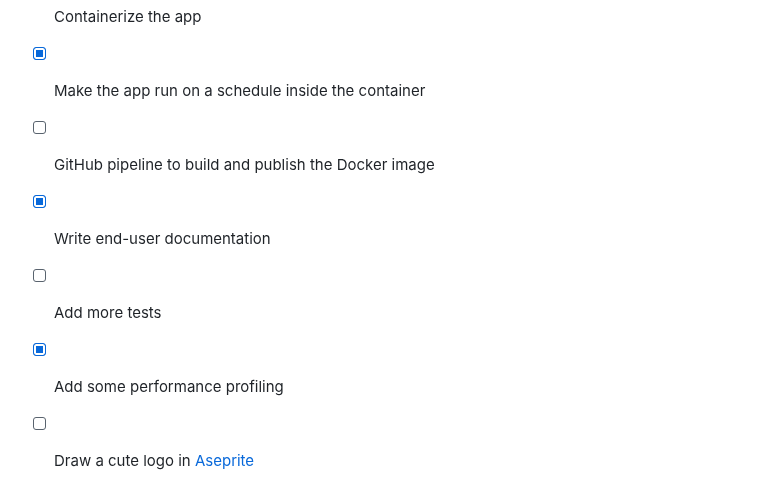
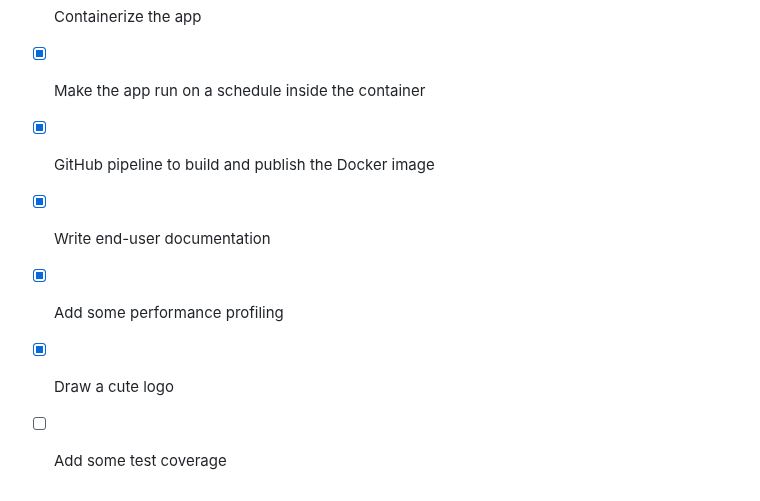
Before and after one commit to AtomicMegaNerd/starfeed, a Markdown page: README.md, the part around one of its changes. GitHub-like rendering.

Commit message:
v0.1.0 polish and docs
Added a new logo as well!

```diff
--- a/README.md
+++ b/README.md
@@ -91,8 +108,8 @@ task test
 - [x] Implement pruning of old feeds once they are no longer starred
 - [x] Containerize the app
 - [x] Make the app run on a schedule inside the container
-- [ ] GitHub pipeline to build and publish the Docker image
+- [x] GitHub pipeline to build and publish the Docker image
 - [x] Write end-user documentation
-- [ ] Add more tests
 - [x] Add some performance profiling
-- [ ] Draw a cute logo in [Aseprite](https://www.aseprite.org/)
+- [x] Draw a cute logo
+- [ ] Add some test coverage
```
Also changed, not shown: other parts of README.md (+23 -6 lines), CHANGELOG.md (+10 -2 lines), img/starfeed.png (added), 3 other files.
